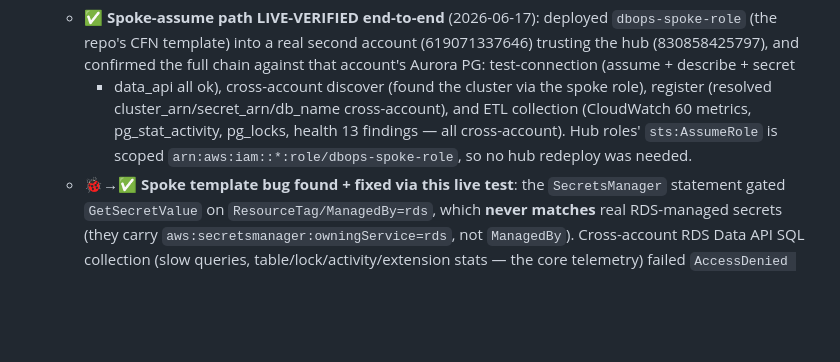
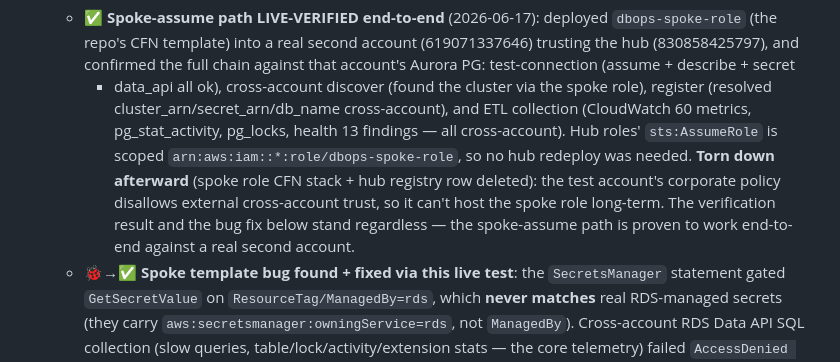
Before and after one commit to JinHyun-Park/dbops, a Markdown page: BACKLOG.md, the part around the change. Rendered like a GitHub page; blank space fills up the shorter version.

Commit message:
docs(backlog): cross-account live test verified then torn down (test-account policy)
The genai test account's corporate policy auto-blocks external cross-account
trust, so the spoke role can't live there long-term. The spoke role (CFN stack +
IAM role) and the hub registry row were deleted. The end-to-end verification
result and the spoke-template secret-scope fix (f84374c) stand regardless.

```diff
--- a/BACKLOG.md
+++ b/BACKLOG.md
@@ -331,6 +331,11 @@ by account/region. Delivered across 5 sequenced specs:
       ETL collection (CloudWatch 60 metrics, pg_stat_activity, pg_locks, health 13
       findings — all cross-account). Hub roles' `sts:AssumeRole` is scoped
       `arn:aws:iam::*:role/dbops-spoke-role`, so no hub redeploy was needed.
+      **Torn down afterward** (spoke role CFN stack + hub registry row deleted):
+      the test account's corporate policy disallows external cross-account trust,
+      so it can't host the spoke role long-term. The verification result and the
+      bug fix below stand regardless — the spoke-assume path is proven to work
+      end-to-end against a real second account.
   - 🐞→✅ **Spoke template bug found + fixed via this live test**: the
     `SecretsManager` statement gated `GetSecretValue` on `ResourceTag/ManagedBy=rds`,
     which **never matches** real RDS-managed secrets (they carry
```
